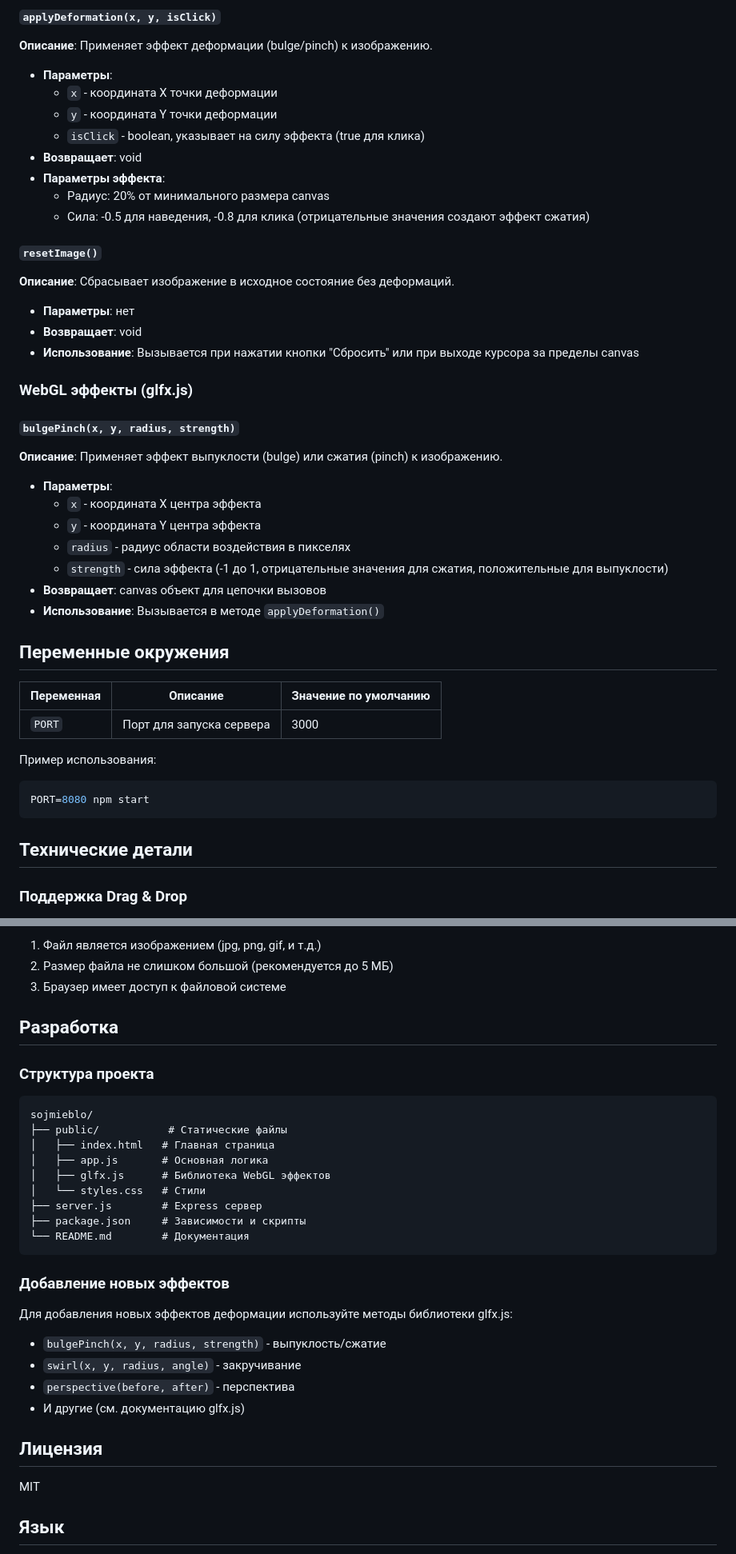
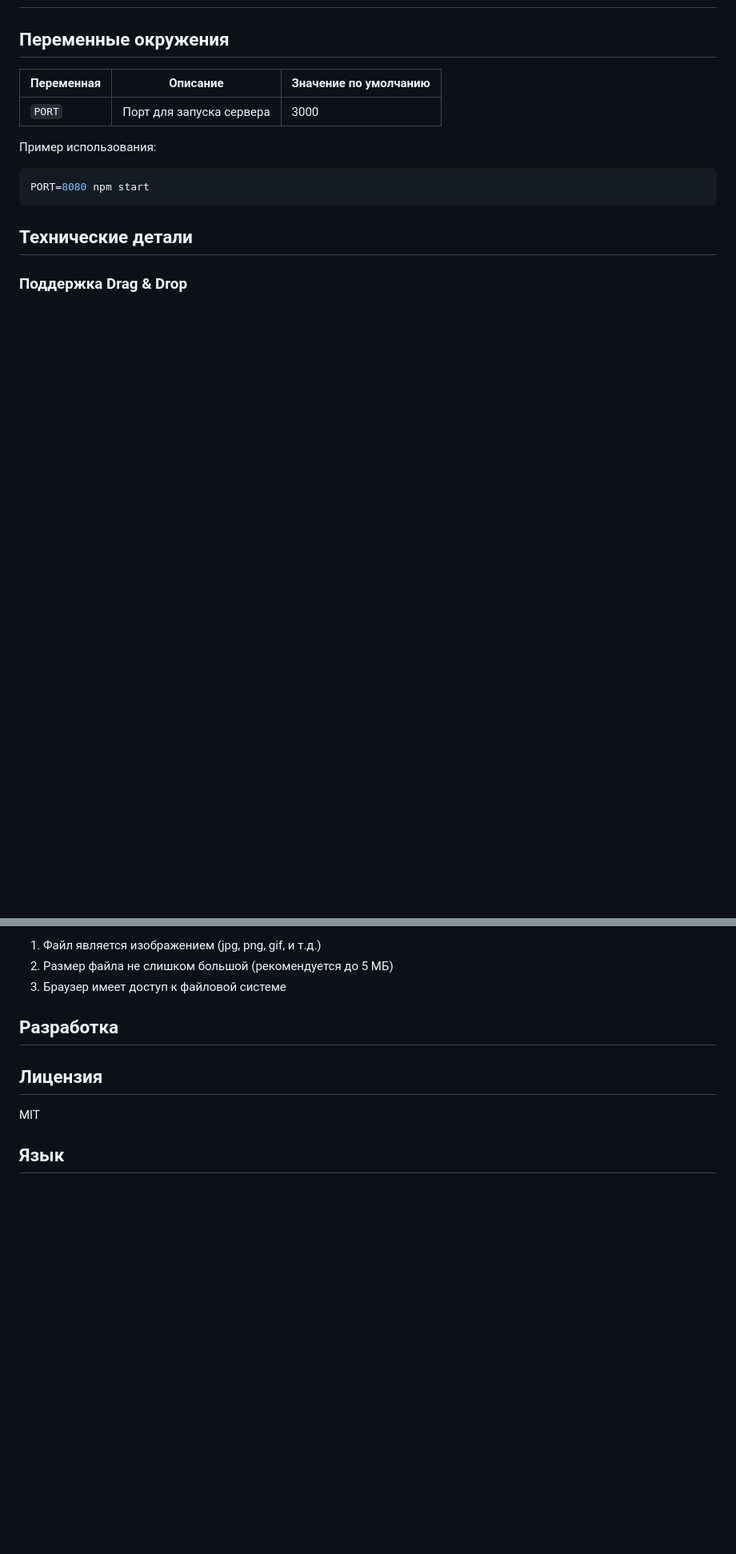
Before and after one commit to Efidripy/sojmieblo, a Markdown page: README.md, 2 parts joined by grey strips. Shown at 80% size. GitHub-like rendering; blank space fills up the shorter version.

````diff
--- a/README.md
+++ b/README.md
@@ -422,31 +377,3 @@ app.use(express.static(path.join(__dirname, 'public')));
-#### `applyDeformation(x, y, isClick)`
-**Описание**: Применяет эффект деформации (bulge/pinch) к изображению.
-- **Параметры**:
-  - `x` - координата X точки деформации
-  - `y` - координата Y точки деформации
-  - `isClick` - boolean, указывает на силу эффекта (true для клика)
-- **Возвращает**: void
-- **Параметры эффекта**:
-  - Радиус: 20% от минимального размера canvas
-  - Сила: -0.5 для наведения, -0.8 для клика (отрицательные значения создают эффект сжатия)
-
-#### `resetImage()`
-**Описание**: Сбрасывает изображение в исходное состояние без деформаций.
-- **Параметры**: нет
-- **Возвращает**: void
-- **Использование**: Вызывается при нажатии кнопки "Сбросить" или при выходе курсора за пределы canvas
-
-### WebGL эффекты (glfx.js)
-
-#### `bulgePinch(x, y, radius, strength)`
-**Описание**: Применяет эффект выпуклости (bulge) или сжатия (pinch) к изображению.
-- **Параметры**:
-  - `x` - координата X центра эффекта
-  - `y` - координата Y центра эффекта
-  - `radius` - радиус области воздействия в пикселях
-  - `strength` - сила эффекта (-1 до 1, отрицательные значения для сжатия, положительные для выпуклости)
-- **Возвращает**: canvas объект для цепочки вызовов
-- **Использование**: Вызывается в методе `applyDeformation()`
 
 ## Переменные окружения
 
@@ -490,26 +417,6 @@ PORT=8080 npm start
 
 ## Разработка
 
-### Структура проекта
-```
-sojmieblo/
-├── public/           # Статические файлы
-│   ├── index.html   # Главная страница
-│   ├── app.js       # Основная логика
-│   ├── glfx.js      # Библиотека WebGL эффектов
-│   └── styles.css   # Стили
-├── server.js        # Express сервер
-├── package.json     # Зависимости и скрипты
-└── README.md        # Документация
-```
-
-### Добавление новых эффектов
-Для добавления новых эффектов деформации используйте методы библиотеки glfx.js:
-- `bulgePinch(x, y, radius, strength)` - выпуклость/сжатие
-- `swirl(x, y, radius, angle)` - закручивание
-- `perspective(before, after)` - перспектива
-- И другие (см. документацию glfx.js)
-
 ## Лицензия
 
 MIT
````
Also changed, not shown: other parts of README.md (+15 -60 lines).
